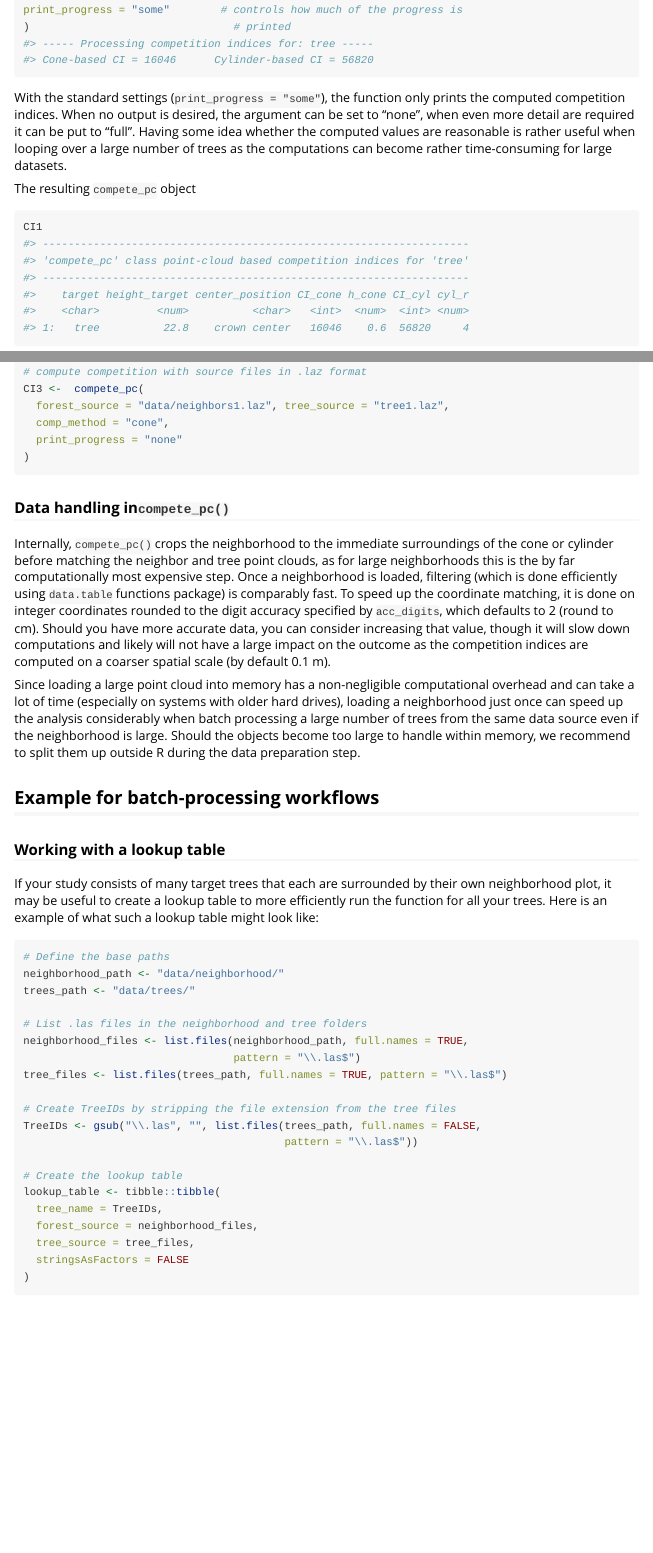
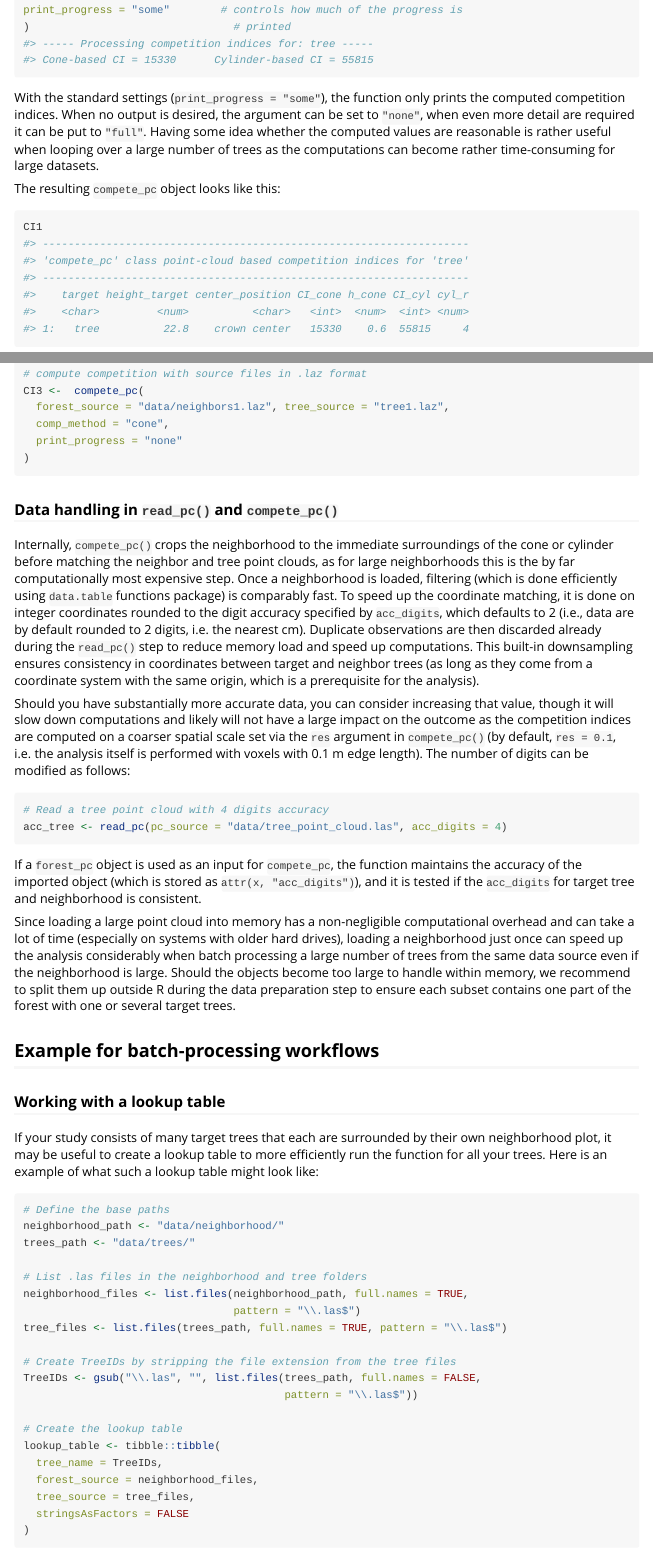
Before and after one commit to juliarieder/TreeCompR, an R Markdown document (vignettes/competition-pointcloud.Rmd): the page in a window 1100 px wide, from 1750 px down, and a second part further down, joined at a grey line. Rendered offline with R 4.5, knitr and Pandoc, with nearby package versions; long lines of code are wrapped.

Commit message:
Add up-to-date output and details about data handling

````diff
--- a/vignettes/competition-pointcloud.Rmd
+++ b/vignettes/competition-pointcloud.Rmd
@@ -71,8 +71,8 @@ print_progress = "some"        # controls how much of the progress is
 ```
 
-With the standard settings (`print_progress = "some"`), the function only prints the computed competition indices. When no output is desired, the argument can be set to "none", when even more detail are required it can be put to "full". Having some idea whether the computed values are reasonable is rather useful when looping over a large number of trees as the computations can become rather time-consuming for large datasets.
+With the standard settings (`print_progress = "some"`), the function only prints the computed competition indices. When no output is desired, the argument can be set to `"none"`, when even more detail are required it can be put to `"full"`. Having some idea whether the computed values are reasonable is rather useful when looping over a large number of trees as the computations can become rather time-consuming for large datasets.
 
-The resulting `compete_pc` object
+The resulting `compete_pc` object looks like this:
 
 ```{r first_CI1, message=FALSE, warning=FALSE, eval=FALSE}
 CI1
@@ -81,7 +81,7 @@ CI1
 #> -------------------------------------------------------------------
 #>    target height_target center_position CI_cone h_cone CI_cyl cyl_r
 #>    <char>         <num>          <char>   <int>  <num>  <int> <num>
-#> 1:   tree          22.8    crown center   16046    0.6  56820     4
+#> 1:   tree          22.8    crown center   15330    0.6  55815     4
 ```
 
 The result is an object of type `compete_pc`, i.e. a modified data.frame that you can save or use for further statistical analysis. It contains the name or ID (filename) of the tree, its height, the type center_position used, the computed competition index value(s) (voxel counts) and the settings of the parameters controlling cylinder and cone size.
@@ -134,10 +134,19 @@ CI3 <-  compete_pc(
 ```
 
 
-### Data handling in`compete_pc()`
-Internally, `compete_pc()` crops the neighborhood to the immediate surroundings of the cone or cylinder before matching the neighbor and tree point clouds, as for large neighborhoods this is the by far computationally most expensive step. Once a neighborhood is loaded, filtering (which is done efficiently using `data.table` functions package) is comparably fast. To speed up the coordinate matching, it is done on integer coordinates rounded to the digit accuracy specified by `acc_digits`, which defaults to 2 (round to cm). Should you have more accurate data, you can consider increasing that value, though it will slow down computations and likely will not have a large impact on the outcome as the competition indices are computed on a coarser spatial scale (by default 0.1 m).
+### Data handling in `read_pc()` and `compete_pc()`
+Internally, `compete_pc()` crops the neighborhood to the immediate surroundings of the cone or cylinder before matching the neighbor and tree point clouds, as for large neighborhoods this is the by far computationally most expensive step. Once a neighborhood is loaded, filtering (which is done efficiently using `data.table` functions package) is comparably fast. To speed up the coordinate matching, it is done on integer coordinates rounded to the digit accuracy specified by `acc_digits`, which defaults to 2 (i.e., data are by default rounded to 2  digits, i.e. the nearest cm). Duplicate observations are then discarded already during the `read_pc()` step to reduce memory load and speed up computations. This built-in downsampling ensures consistency in coordinates between target and neighbor trees (as long as they come from a coordinate system with the same origin, which is a prerequisite for the analysis).
 
-Since loading a large point cloud into memory has a non-negligible computational overhead and can take a lot of time (especially on systems with older hard drives), loading a neighborhood just once can speed up the analysis considerably when batch processing a large number of trees from the same data source even if the neighborhood is large. Should the objects become too large to handle within memory, we recommend to split them up outside R during the data preparation step.
+Should you have substantially more accurate data, you can consider increasing that value, though it will slow down computations and likely will not have a large impact on the outcome as the competition indices are computed on a coarser spatial scale set via the `res` argument in `compete_pc()` (by default, `res = 0.1`, i.e. the analysis itself is performed with voxels with 0.1 m edge length). The number of digits can be modified as follows:
+
+```{r acc_tree, warning=FALSE, eval=FALSE}
+# Read a tree point cloud with 4 digits accuracy
+acc_tree <- read_pc(pc_source = "data/tree_point_cloud.las", acc_digits = 4)
+```
+
+If a `forest_pc` object is used as an input for `compete_pc`, the function maintains the accuracy of the imported object (which is stored as `attr(x, "acc_digits")`), and it is tested if the `acc_digits` for target tree and neighborhood is consistent.
+
+Since loading a large point cloud into memory has a non-negligible computational overhead and can take a lot of time (especially on systems with older hard drives), loading a neighborhood just once can speed up the analysis considerably when batch processing a large number of trees from the same data source even if the neighborhood is large. Should the objects become too large to handle within memory, we recommend to split them up outside R during the data preparation step to ensure each subset contains one part of the forest with one or several target trees.
 
 
 ## Example for batch-processing workflows
````
Also changed, not shown: vignettes/competition-pointcloud.Rmd (2 more changed lines).
